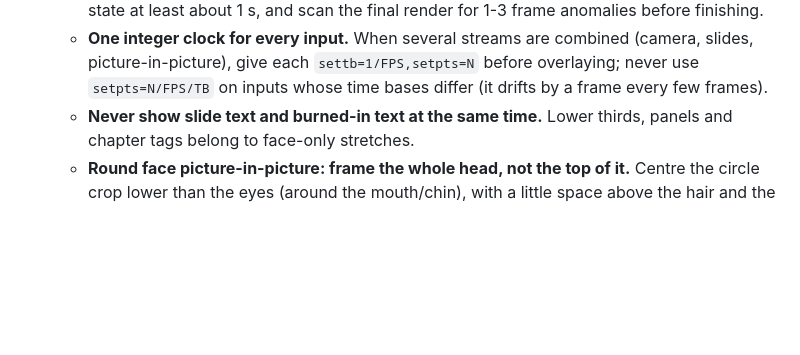
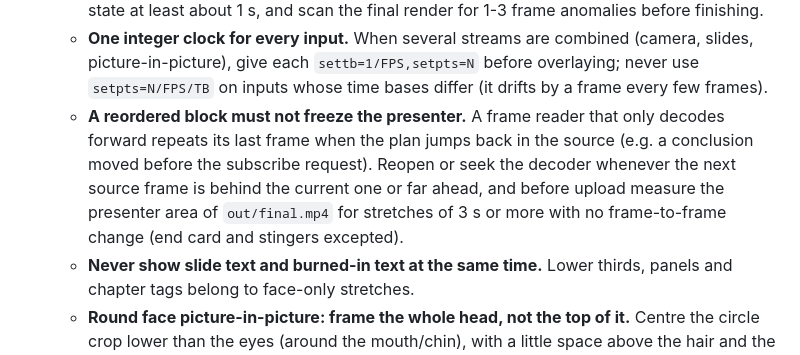
Before and after one commit to ebibibi/DavinciResolveScripts, a Markdown page: opus_free_edit/brief.md, the part around the change. Drawn GitHub-style; blank space fills up the shorter version.

Commit message:
docs(opus_free_edit): forbid frozen presenter after reordered blocks (#81)
Closes #80

Co-authored-by: Claude Opus 5.5 <noreply@anthropic.com>

```diff
--- a/opus_free_edit/brief.md
+++ b/opus_free_edit/brief.md
@@ -97,6 +97,11 @@ much of the value in these recordings is what is shown, not only what is said.
   - **One integer clock for every input.** When several streams are combined (camera, slides,
     picture-in-picture), give each `settb=1/FPS,setpts=N` before overlaying; never use
     `setpts=N/FPS/TB` on inputs whose time bases differ (it drifts by a frame every few frames).
+  - **A reordered block must not freeze the presenter.** A frame reader that only decodes forward
+    repeats its last frame when the plan jumps back in the source (e.g. a conclusion moved before the
+    subscribe request). Reopen or seek the decoder whenever the next source frame is behind the
+    current one or far ahead, and before upload measure the presenter area of `out/final.mp4` for
+    stretches of 3 s or more with no frame-to-frame change (end card and stingers excepted).
   - **Never show slide text and burned-in text at the same time.** Lower thirds, panels and
     chapter tags belong to face-only stretches.
   - **Round face picture-in-picture: frame the whole head, not the top of it.** Centre the
```
